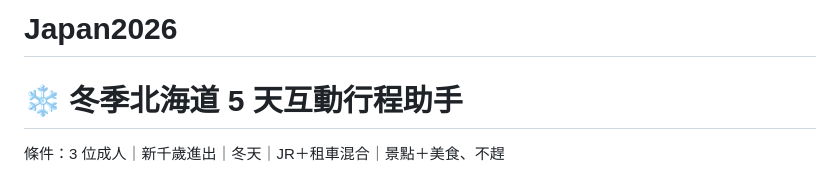
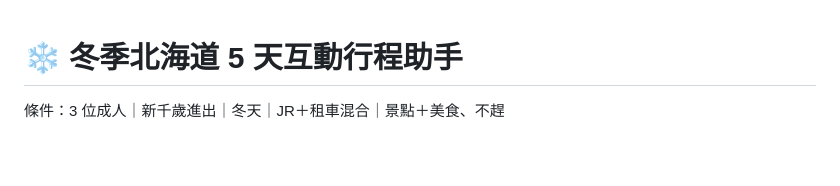
Before and after one commit to asas8927358-cell/Japan2026, a Markdown page: README.md, the part around the change. Rendered like a GitHub page; blank space fills up the shorter version.

```diff
--- a/README.md
+++ b/README.md
@@ -1,4 +1,3 @@
-# Japan2026
 <!DOCTYPE html>
 <html lang="zh-TW">
 <head>
```
